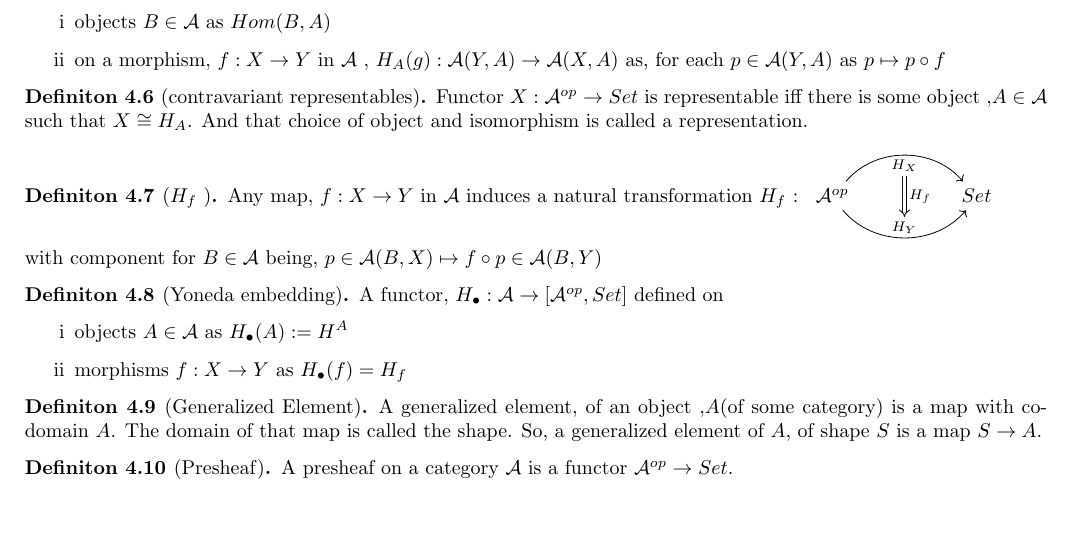
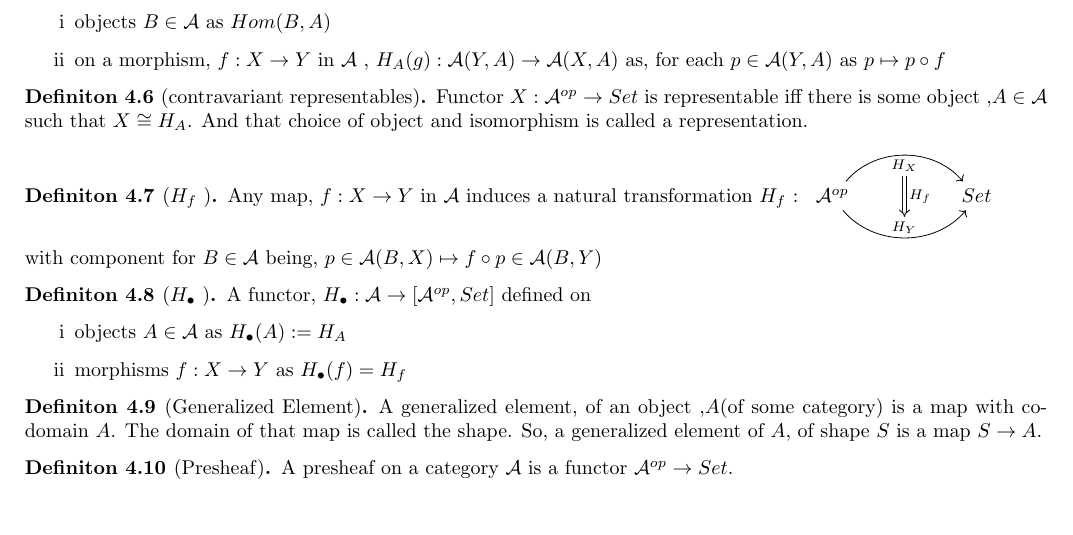
Before and after one commit to 4amVim/Undergrad-Thesis, a LaTeX thesis (Thesis/Examples.tex): part of page 5 of 6, cut so that both start at the same text. Compiled offline with pdfLaTeX.

Commit message:
minor problem with how H_bullet defined on objects

```diff
--- a/Thesis/Examples.tex
+++ b/Thesis/Examples.tex
@@ -372,10 +372,10 @@ Hereon, only regarding locally small categories.
 
 \end{definition}
 
-\begin{definition}[Yoneda embedding] %{{{ Yoneda embedding		Definition
+\begin{definition}[$H_\bullet$ ] %{{{ Yfunctor made out of contravariant functors H_A	Definition
 	A functor, $H_\bullet : \mathcal{A} \rightarrow [ \mathcal{A}^{op} , Set ] $ defined on
 	\begin{enumerate}[label=\roman*]
-		\item objects $A \in \mathcal{A} $ as $H_\bullet (A) := H^A$
+		\item objects $A \in \mathcal{A} $ as $H_\bullet (A) := H_A$
 		\item morphisms $f:X\rightarrow Y$ as $H_\bullet(f)=H_f$
 	\end{enumerate}
 \end{definition}
```
